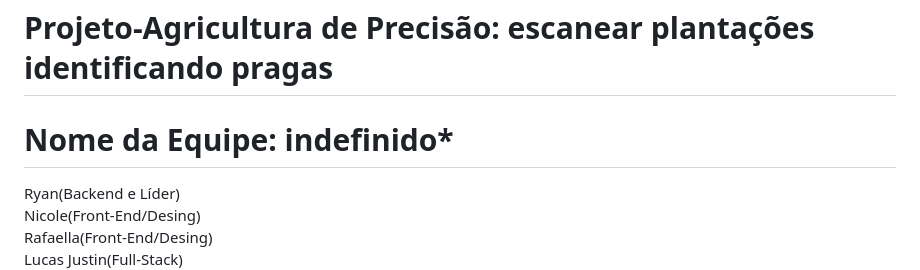
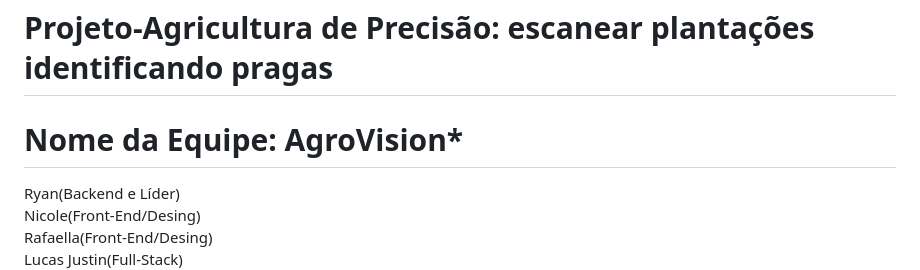
Before and after one commit to nicolevbarbosa-maker/Projeto-indefinido, a Markdown page: README.md, the part around the change. Rendered like a GitHub page.

```diff
--- a/README.md
+++ b/README.md
@@ -1,6 +1,6 @@
 # Projeto-Agricultura de Precisão: escanear plantações identificando pragas
 
-# Nome da Equipe: indefinido*
+# Nome da Equipe: AgroVision*
 Ryan(Backend e Líder)<br> Nicole(Front-End/Desing)<br>Rafaella(Front-End/Desing)<br> Lucas Justin(Full-Stack)<br>
 
 Logo da equipe: AgroVision
```
